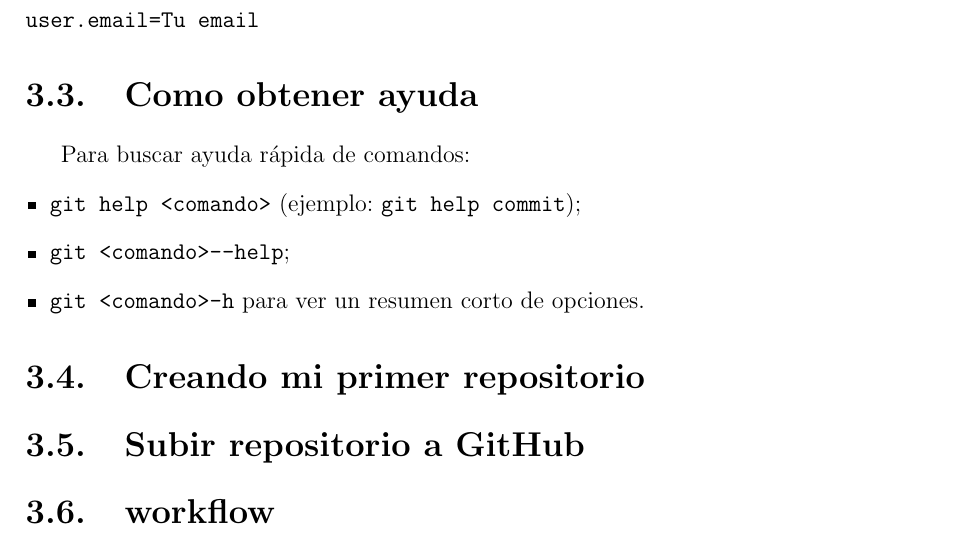
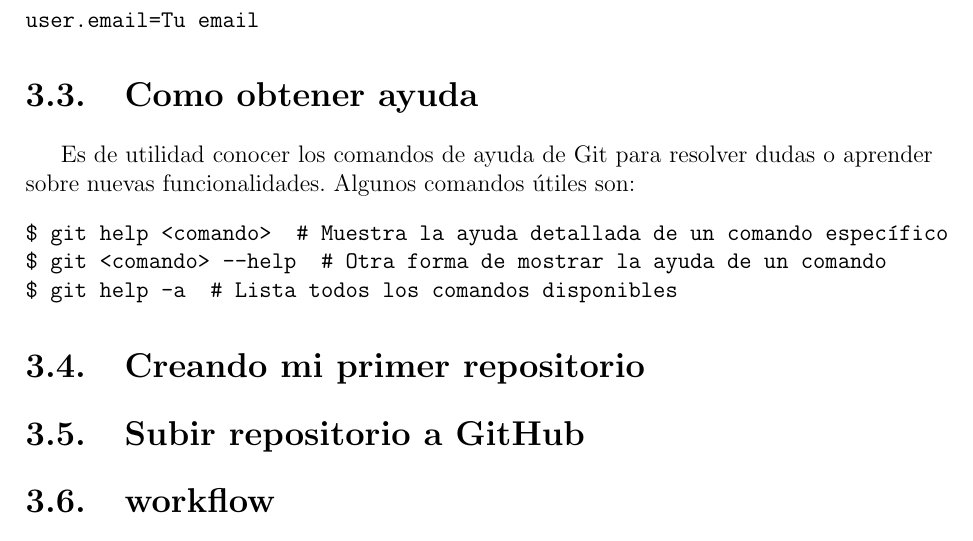
Before and after one commit to corte-itsv/apunte-git, a LaTeX document (apunte_git.tex): part of page 10 of 10, cut so that both start at the same text. Compiled offline with pdfLaTeX.

Commit message:
fix: enhance help section with detailed Git command usage

```diff
--- a/apunte_git.tex
+++ b/apunte_git.tex
@@ -609,12 +609,12 @@ user.email=Tu email
 \end{verbatim}
 
 \section{Como obtener ayuda}
-Para buscar ayuda rápida de comandos:
-\begin{itemize}[leftmargin=*]
-  \item \texttt{git help <comando>} (ejemplo: \texttt{git help commit});
-  \item \texttt{git <comando> -{}-help};
-  \item \texttt{git <comando> -h} para ver un resumen corto de opciones.
-\end{itemize}
+Es de utilidad conocer los comandos de ayuda de Git para resolver dudas o aprender sobre nuevas funcionalidades. Algunos comandos útiles son:
+\begin{verbatim}
+$ git help <comando>  # Muestra la ayuda detallada de un comando específico
+$ git <comando> --help  # Otra forma de mostrar la ayuda de un comando
+$ git help -a  # Lista todos los comandos disponibles
+\end{verbatim}
 
 \section{Creando mi primer repositorio}
 %comandos git init, git add, git commit, git status, git log.
```
